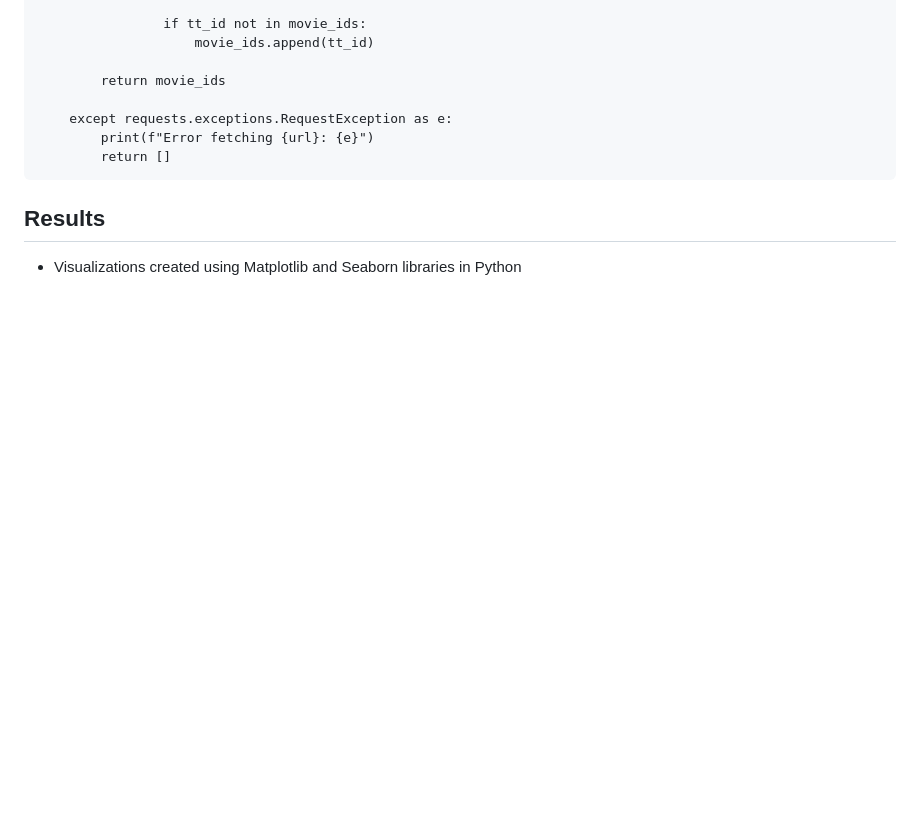
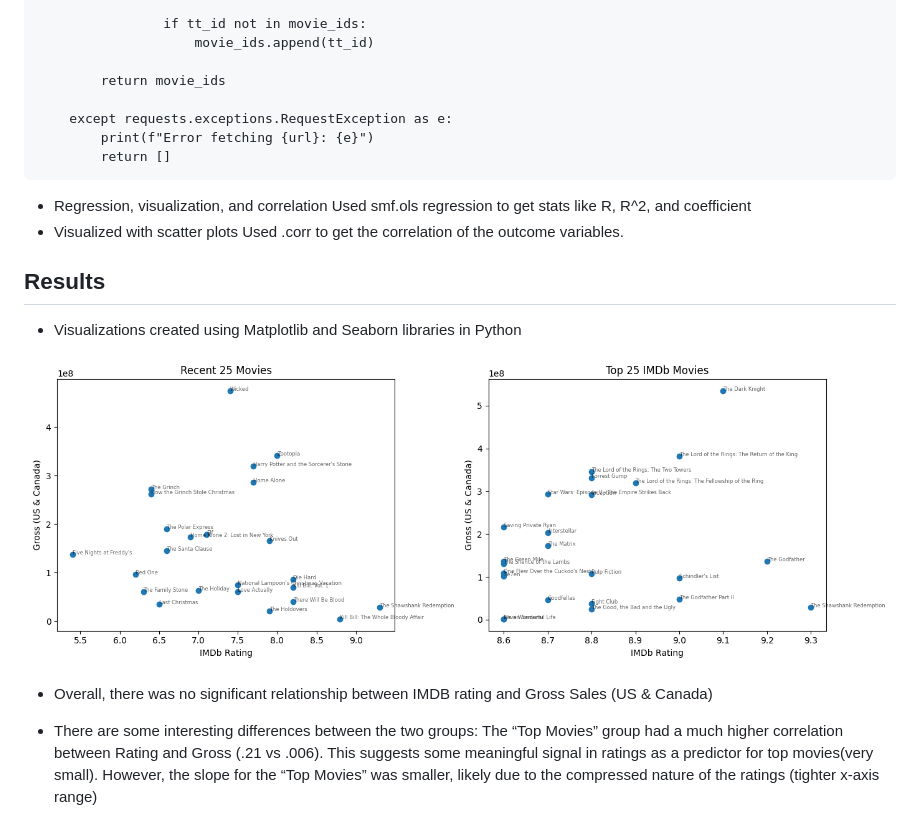
Before and after one commit to Matt-MacLellan-nd/IMDB_Scrape, a Markdown page: README.md, the part around the change. GitHub-like rendering; pictures changed too: final_plot.png (added); blank space fills up the shorter version.

Commit message:
Add final project files: README.md with GFM, HTML output, Quarto source, and plot

````diff
--- a/README.md
+++ b/README.md
@@ -45,5 +45,19 @@ def scrape_ids(url, headers):
         return []
 ```
 
+- Regression, visualization, and correlation
+Used smf.ols regression to get stats like R, R^2, and coefficient
+- Visualized with scatter plots
+Used .corr to get the correlation of the outcome variables.
+
+
 ## Results
 - Visualizations created using Matplotlib and Seaborn libraries in Python
+
+![My Plot](final_plot.png)
+
+- Overall, there was no significant relationship between IMDB rating and Gross Sales (US & Canada)
+
+- There are some interesting differences between the two groups:
+    The “Top Movies” group had a much higher correlation between Rating and Gross (.21 vs .006). This suggests some meaningful signal in ratings as a predictor for top movies(very small).
+        However, the slope for the “Top Movies” was smaller, likely due to the compressed nature of the ratings (tighter x-axis range)
````
Also changed, not shown: 2 other files.
